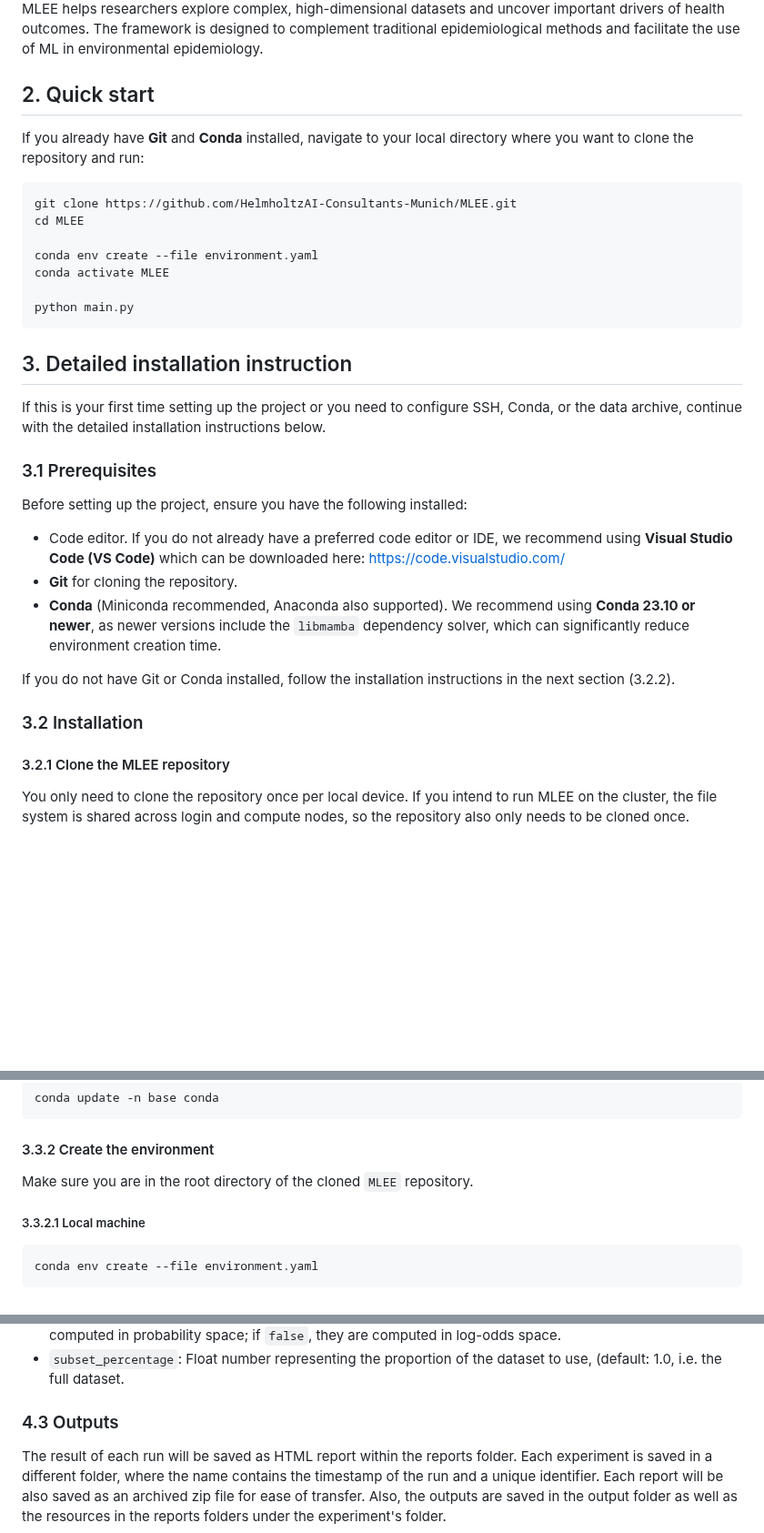
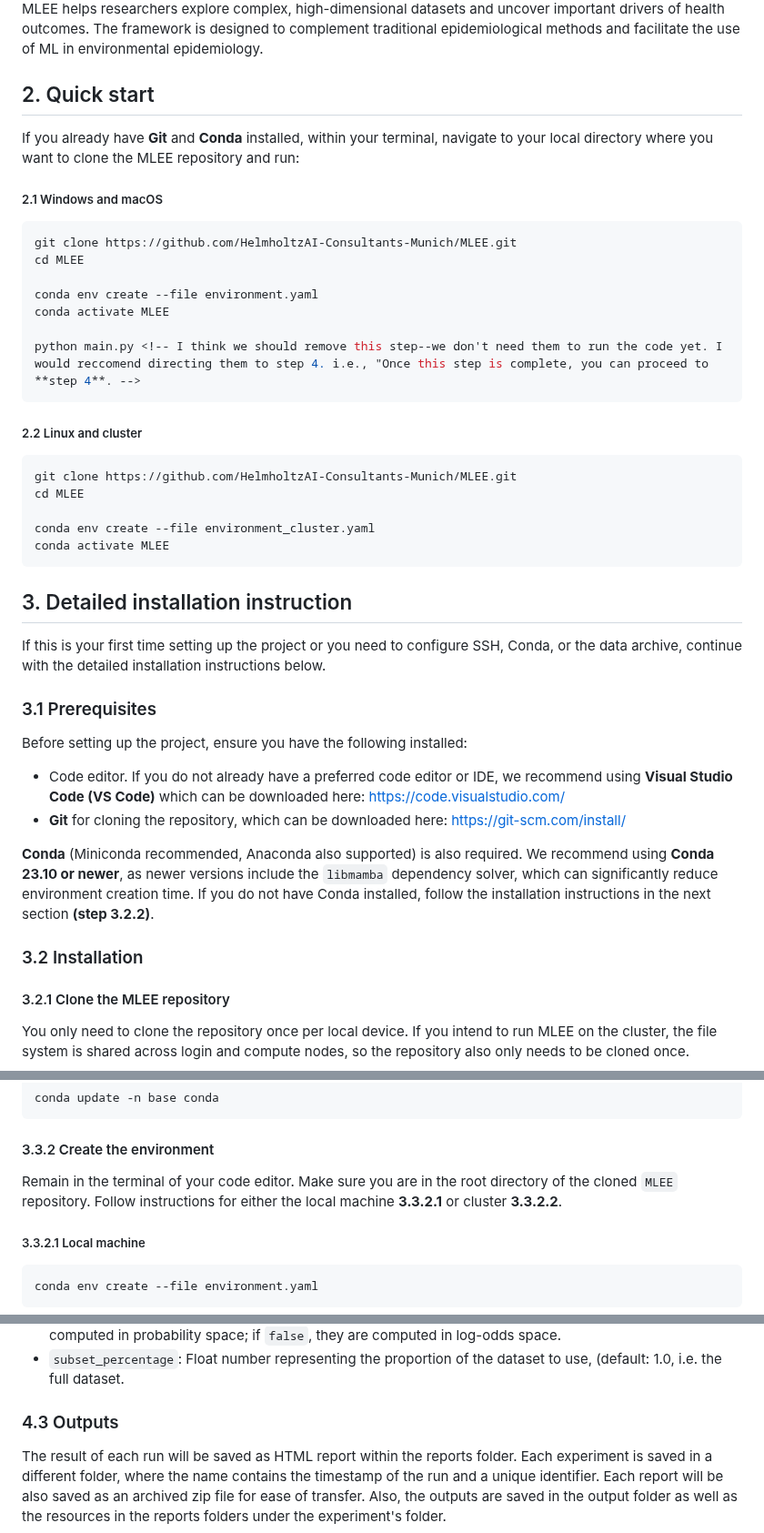
Before and after one commit to HelmholtzAI-Consultants-Munich/MLEE, a Markdown page: README.md, 3 parts joined by grey strips. Shown at 91% size. Rendered like a GitHub page; blank space fills up the shorter version.

````diff
--- a/README.md
+++ b/README.md
@@ -11,6 +11,7 @@ By combining predictive modeling with interpretable ML approaches, MLEE helps re
 
-If you already have **Git** and **Conda** installed, navigate to your local directory where you want to clone the repository and run:
+If you already have **Git** and **Conda** installed, within your terminal, navigate to your local directory where you want to clone the MLEE repository and run:
 
+##### 2.1 Windows and macOS
 ```bash
 git clone https://github.com/HelmholtzAI-Consultants-Munich/MLEE.git
 cd MLEE
@@ -18,9 +19,17 @@ cd MLEE
 conda env create --file environment.yaml
 conda activate MLEE
 
-python main.py
+python main.py <!-- I think we should remove this step--we don't need them to run the code yet. I would reccomend directing them to step 4. i.e., "Once this step is complete, you can proceed to **step 4**. -->
 ```
 
+##### 2.2 Linux and cluster <!-- to my knowledge, this may be the quick start for cluster -->
+ ```bash
+git clone https://github.com/HelmholtzAI-Consultants-Munich/MLEE.git
+cd MLEE
+
+conda env create --file environment_cluster.yaml
+conda activate MLEE
+```
 
 ## 3. Detailed installation instruction
 
@@ -32,9 +41,8 @@ If this is your first time setting up the project or you need to configure SSH,
 Before setting up the project, ensure you have the following installed:
 
 - Code editor. If you do not already have a preferred code editor or IDE, we recommend using **Visual Studio Code (VS Code)** which can be downloaded here: https://code.visualstudio.com/
-- **Git** for cloning the repository.
-- **Conda** (Miniconda recommended, Anaconda also supported). We recommend using **Conda 23.10 or newer**, as newer versions include the `libmamba` dependency solver, which can significantly reduce environment creation time.
+- **Git** for cloning the repository, which can be downloaded here: https://git-scm.com/install/
 
-If you do not have Git or Conda installed, follow the installation instructions in the next section (3.2.2).
+**Conda** (Miniconda recommended, Anaconda also supported) is also required. We recommend using **Conda 23.10 or newer**, as newer versions include the `libmamba` dependency solver, which can significantly reduce environment creation time. If you do not have Conda installed, follow the installation instructions in the next section **(step 3.2.2)**.
 
 
@@ -162,7 +172,7 @@ conda update -n base conda
 ```
 
 #### 3.3.2 Create the environment
-Make sure you are in the root directory of the cloned `MLEE` repository.
+Remain in the terminal of your code editor. Make sure you are in the root directory of the cloned `MLEE` repository. Follow instructions for either the local machine **3.3.2.1** or cluster **3.3.2.2**.
 
 ##### 3.3.2.1 Local machine
 
@@ -286,7 +303,7 @@ This will execute the whole pipeline with the input parameter you can set in the
 - ```shap_output_prob```: Boolean indicating the output space of the SHAP values. If `true`, SHAP values are computed in probability space; if `false`, they are computed in log-odds space.
 - ```subset_percentage```: Float number representing the proportion of the dataset to use, (default: 1.0, i.e. the full dataset. <br />
 
-### 4.3 Outputs
+### 4.3 Outputs <!-- generally speaking, I think it would be helpful to explain a bit more where to find each of the outputs. It doesn't have to have a lot of detail, but a bit more would be helpful -->
 The result of each run will be saved as HTML report within the reports folder. Each experiment is saved in a different folder, where the name contains the timestamp of the run and a unique identifier. Each report will  be also saved as an archived zip file for ease of transfer. Also, the outputs are saved in the output folder as well as the resources in the reports folders under the experiment's folder.
 
 ## 5. Contributing
````
Also changed, not shown: other parts of README.md (+16 -7 lines).
